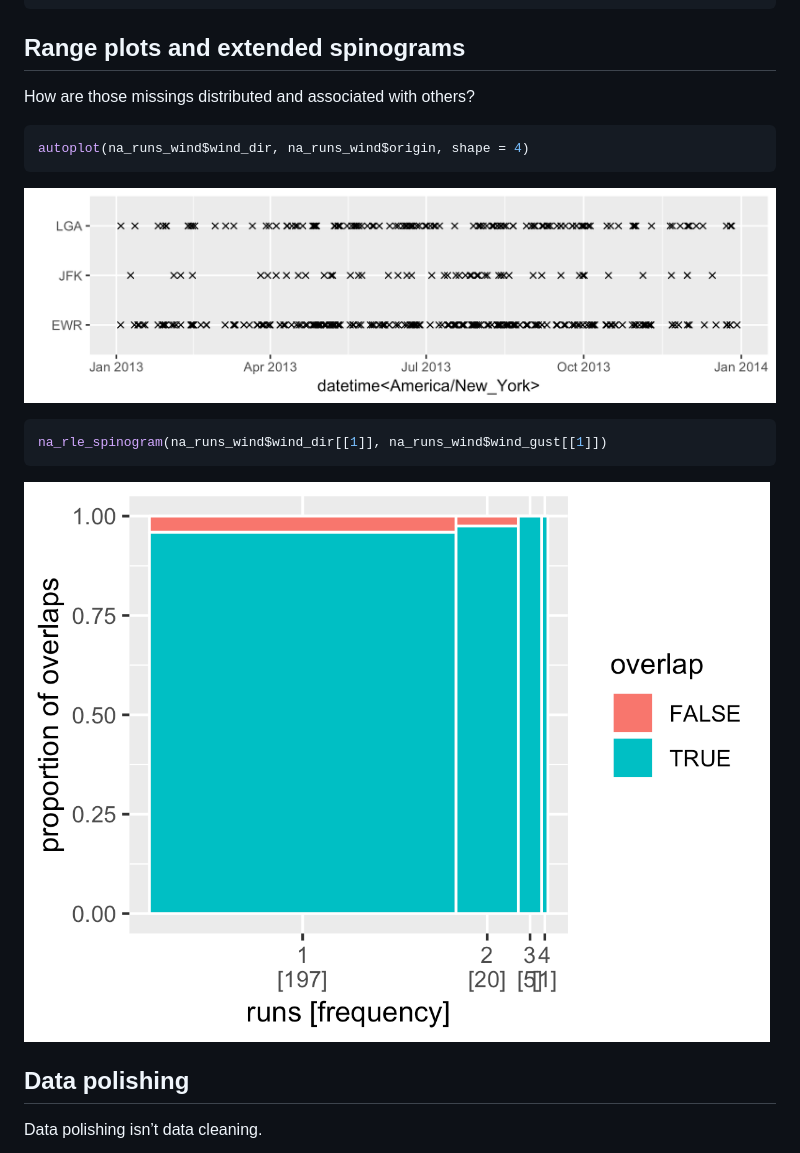
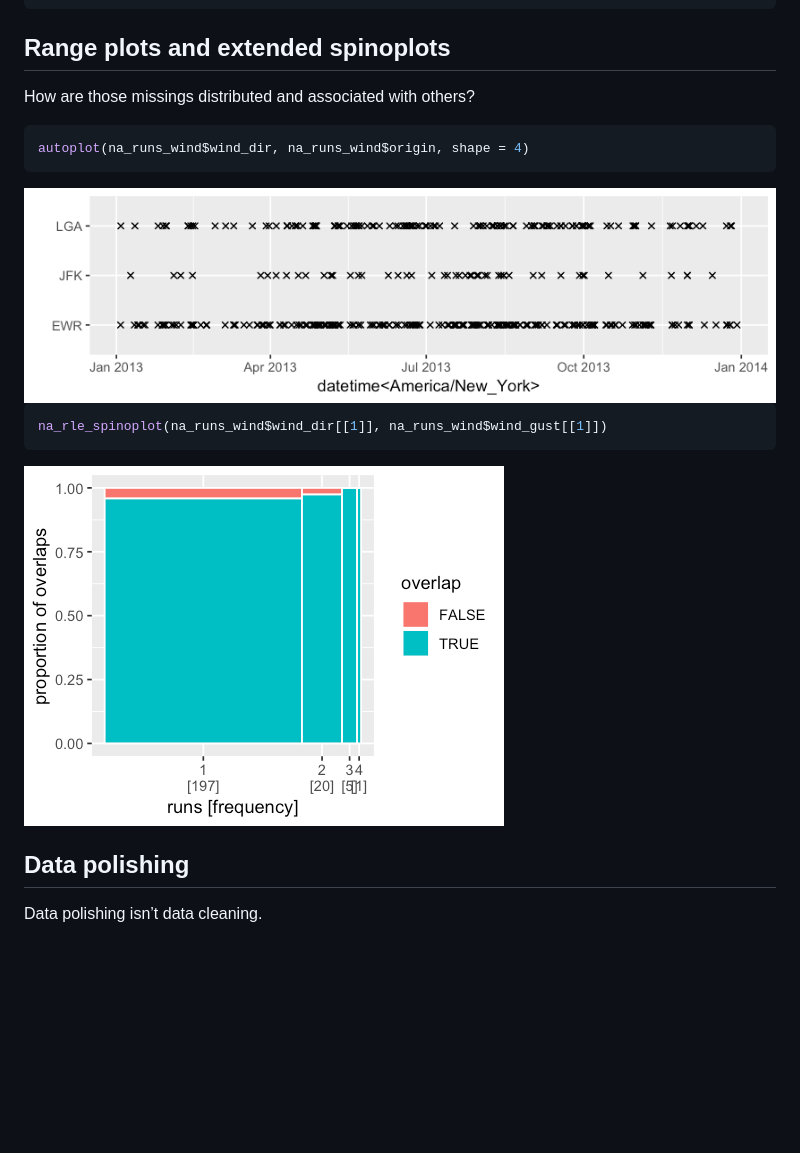
Before and after one commit to earowang/mists, a Markdown page: README.md, the part around one of its changes. GitHub-like rendering; pictures changed too: man/figures/README-autoplot-1.png, man/figures/README-spinogram-1.png (deleted), man/figures/README-spinoplot-1.png (added); blank space fills up the shorter version.

Commit message:
spinogram -> spinoplot

````diff
--- a/README.md
+++ b/README.md
@@ -62,7 +62,7 @@ na_runs_wind
 #> 3 LGA              [138]             [0]           [670]
 ```
 
-## Range plots and extended spinograms
+## Range plots and extended spinoplots
 
 How are those missings distributed and associated with
 others?
@@ -75,9 +75,9 @@ autoplot(na_runs_wind$wind_dir, na_runs_wind$origin, shape = 4)
 
 ``` r
-na_rle_spinogram(na_runs_wind$wind_dir[[1]], na_runs_wind$wind_gust[[1]])
+na_rle_spinoplot(na_runs_wind$wind_dir[[1]], na_runs_wind$wind_gust[[1]])
 ```
 
-![](man/figures/README-spinogram-1.png)<!-- -->
+<img src="man/figures/README-spinoplot-1.png" style="display: block; margin: auto;" />
 
 ## Data polishing
 
````
Also changed, not shown: other parts of README.md (+1 -1 lines), 6 other files.
